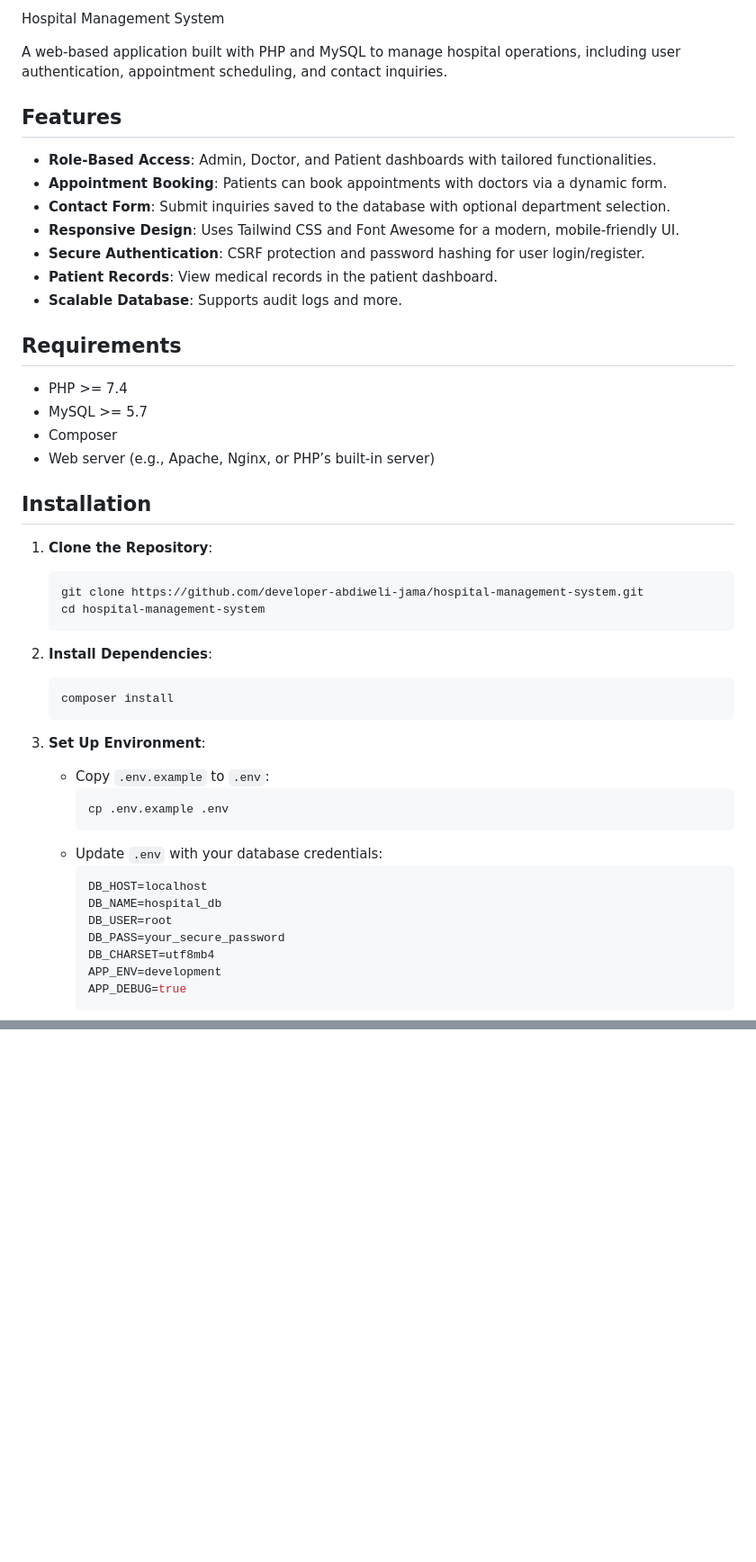
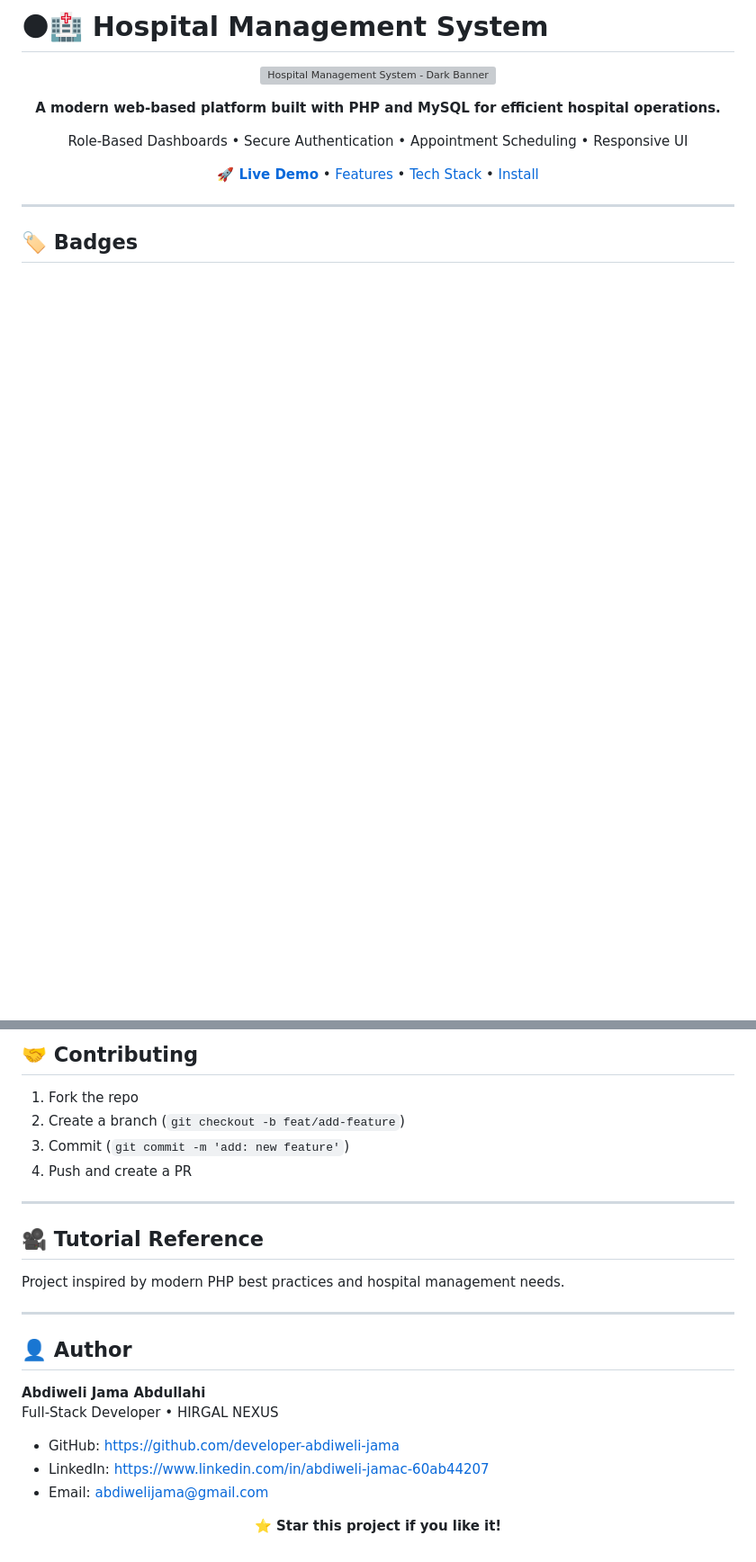
Before and after one commit to developer-abdiweli-jama/hospital-management-system, a Markdown page: README.md, 2 parts joined by grey strips. Shown at 90% size. Rendered like a GitHub page; blank space fills up the shorter version; grey boxes are pictures that could not be loaded.

Commit message:
Revamp README with improved formatting and content
Updated README to enhance presentation and details.

````diff
--- a/README.md
+++ b/README.md
@@ -1,47 +1,25 @@
-Hospital Management System
+# 🌑🏥 Hospital Management System
 
-A web-based application built with PHP and MySQL to manage hospital operations, including user authentication, appointment scheduling, and contact inquiries.
+<p align="center">
+  <img src="https://dummyimage.com/1200x400/0f0f0f/ffffff&text=🌑🏥+Hospital+Management+System" alt="Hospital Management System - Dark Banner" />
+</p>
 
-## Features
-- **Role-Based Access**: Admin, Doctor, and Patient dashboards with tailored functionalities.
-- **Appointment Booking**: Patients can book appointments with doctors via a dynamic form.
-- **Contact Form**: Submit inquiries saved to the database with optional department selection.
-- **Responsive Design**: Uses Tailwind CSS and Font Awesome for a modern, mobile-friendly UI.
-- **Secure Authentication**: CSRF protection and password hashing for user login/register.
-- **Patient Records**: View medical records in the patient dashboard.
-- **Scalable Database**: Supports audit logs and more.
+<p align="center">
+  <strong>A modern web-based platform built with PHP and MySQL for efficient hospital operations.</strong>
+</p>
 
-## Requirements
-- PHP >= 7.4
-- MySQL >= 5.7
-- Composer
-- Web server (e.g., Apache, Nginx, or PHP’s built-in server)
+<p align="center">
+  Role-Based Dashboards • Secure Authentication • Appointment Scheduling • Responsive UI
+</p>
 
-## Installation
-1. **Clone the Repository**:
-   ```bash
-   git clone https://github.com/developer-abdiweli-jama/hospital-management-system.git
-   cd hospital-management-system
-   ```
+<p align="center">
+  <a href="https://hospital-management-system.example.com"><strong>🚀 Live Demo</strong></a> •
+  <a href="#-features">Features</a> •
+  <a href="#-tech-stack">Tech Stack</a> •
+  <a href="#-installation--setup">Install</a>
+</p>
 
-2. **Install Dependencies**:
-   ```bash
-   composer install
-   ```
+---
 
-3. **Set Up Environment**:
-   - Copy `.env.example` to `.env`:
-     ```bash
-     cp .env.example .env
-     ```
-   - Update `.env` with your database credentials:
-     ```env
-     DB_HOST=localhost
-     DB_NAME=hospital_db
-     DB_USER=root
-     DB_PASS=your_secure_password
-     DB_CHARSET=utf8mb4
-     APP_ENV=development
-     APP_DEBUG=true
-     ```
+## 🏷️ Badges
 
@@ -93,0 +210,24 @@ For inquiries, contact the developer at [your.email@example.com](mailto:your.ema
+## 🤝 Contributing
+
+1. Fork the repo
+2. Create a branch (`git checkout -b feat/add-feature`)
+3. Commit (`git commit -m 'add: new feature'`)
+4. Push and create a PR
+
+---
+
+## 🎥 Tutorial Reference
+
+Project inspired by modern PHP best practices and hospital management needs.
+
+---
+
+## 👤 Author
+
+**Abdiweli Jama Abdullahi**
+Full-Stack Developer • HIRGAL NEXUS
+* GitHub: [https://github.com/developer-abdiweli-jama](https://github.com/developer-abdiweli-jama)
+* LinkedIn: [https://www.linkedin.com/in/abdiweli-jamac-60ab44207](https://www.linkedin.com/in/abdiweli-jamac-60ab44207)
+* Email: [abdiwelijama@gmail.com](mailto:abdiwelijama@gmail.com)
+
+<p align="center"><strong>⭐ Star this project if you like it!</strong></p>
````
Also changed, not shown: other parts of README.md (+177 -39 lines).
